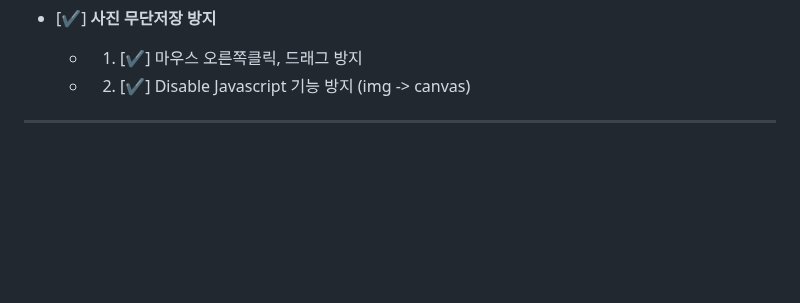
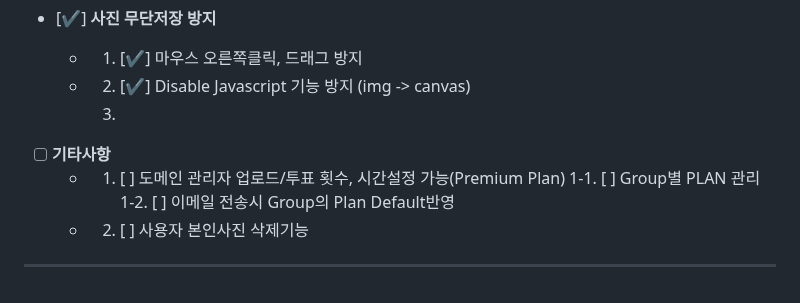
Before and after one commit to payo03/cy-wedding, a Markdown page: README.md, the part around the change. Drawn GitHub-style; blank space fills up the shorter version.

```diff
--- a/README.md
+++ b/README.md
@@ -131,5 +131,11 @@ cd back
 - [✔] **사진 무단저장 방지**
   - 1. [✔] 마우스 오른쪽클릭, 드래그 방지
   - 2. [✔] Disable Javascript 기능 방지 (img -> canvas)
+    3.
+- [ ] **기타사항**
+  - 1. [ ] 도메인 관리자 업로드/투표 횟수, 시간설정 가능(Premium Plan)
+      1-1. [ ] Group별 PLAN 관리
+      1-2. [ ] 이메일 전송시 Group의 Plan Default반영
+  - 2. [ ] 사용자 본인사진 삭제기능
 
 ---
```
